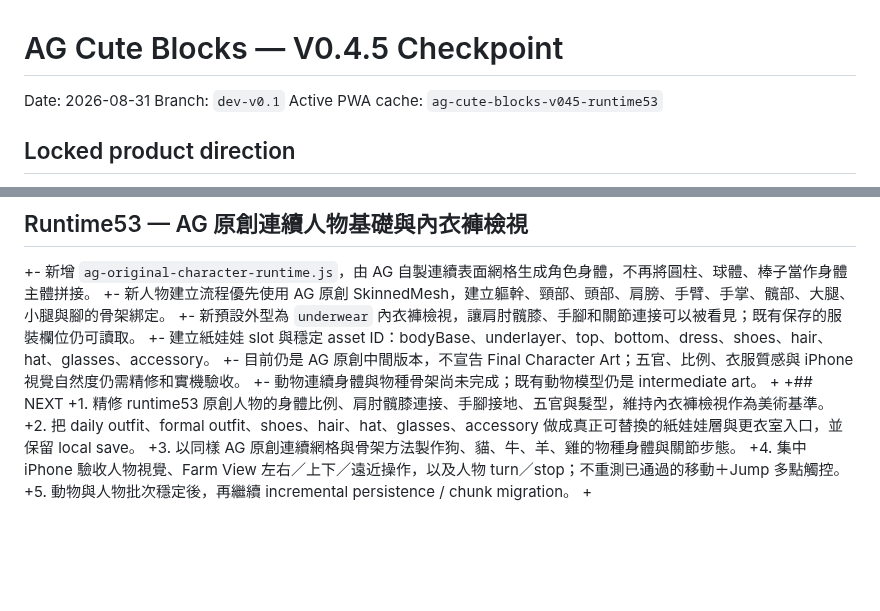
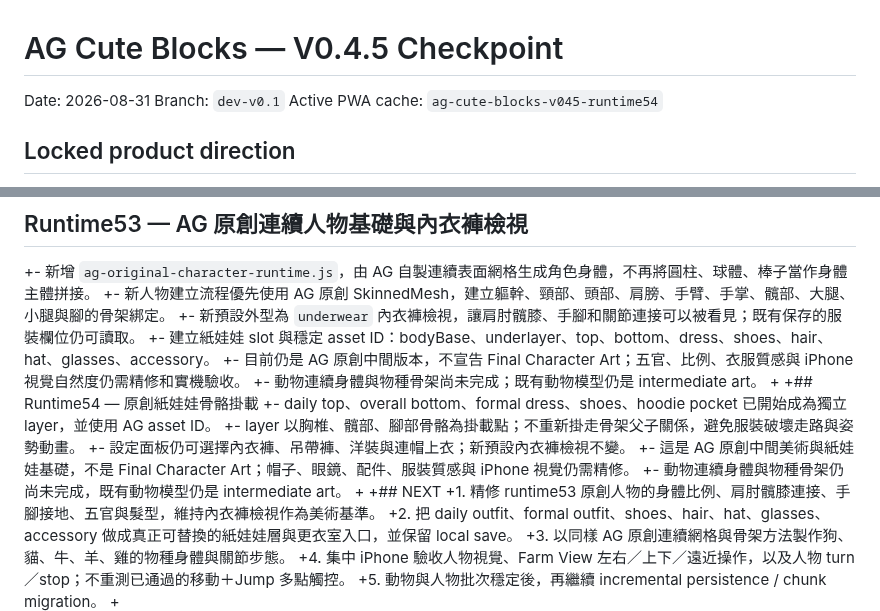
Before and after one commit to honbin002-design/-ag-cute-blocks, a Markdown page: CHECKPOINT_V04.md, 2 parts joined by grey strips. Drawn GitHub-style; blank space fills up the shorter version.

Commit message:
docs: record runtime54 paper-doll skeleton layers

```diff
--- a/CHECKPOINT_V04.md
+++ b/CHECKPOINT_V04.md
@@ -2,7 +2,7 @@
 
 Date: 2026-08-31
 Branch: `dev-v0.1`
-Active PWA cache: `ag-cute-blocks-v045-runtime53`
+Active PWA cache: `ag-cute-blocks-v045-runtime54`
 
 ## Locked product direction
 - Original cozy farm-life chibi identity; do not copy recognizable protected characters, models, costumes, UI, maps, names, music or other protected expression.
@@ -241,6 +241,13 @@ Active PWA cache: `ag-cute-blocks-v045-runtime53`
 +- 目前仍是 AG 原創中間版本，不宣告 Final Character Art；五官、比例、衣服質感與 iPhone 視覺自然度仍需精修和實機驗收。
 +- 動物連續身體與物種骨架尚未完成；既有動物模型仍是 intermediate art。
 +
++## Runtime54 — 原創紙娃娃骨骼掛載
++- daily top、overall bottom、formal dress、shoes、hoodie pocket 已開始成為獨立 layer，並使用 AG asset ID。
++- layer 以胸椎、髖部、腳部骨骼為掛載點；不重新掛走骨架父子關係，避免服裝破壞走路與姿勢動畫。
++- 設定面板仍可選擇內衣褲、吊帶褲、洋裝與連帽上衣；新預設內衣褲檢視不變。
++- 這是 AG 原創中間美術與紙娃娃基礎，不是 Final Character Art；帽子、眼鏡、配件、服裝質感與 iPhone 視覺仍需精修。
++- 動物連續身體與物種骨架仍尚未完成，既有動物模型仍是 intermediate art。
++
 +## NEXT
 +1. 精修 runtime53 原創人物的身體比例、肩肘髖膝連接、手腳接地、五官與髮型，維持內衣褲檢視作為美術基準。
 +2. 把 daily outfit、formal outfit、shoes、hair、hat、glasses、accessory 做成真正可替換的紙娃娃層與更衣室入口，並保留 local save。
```
